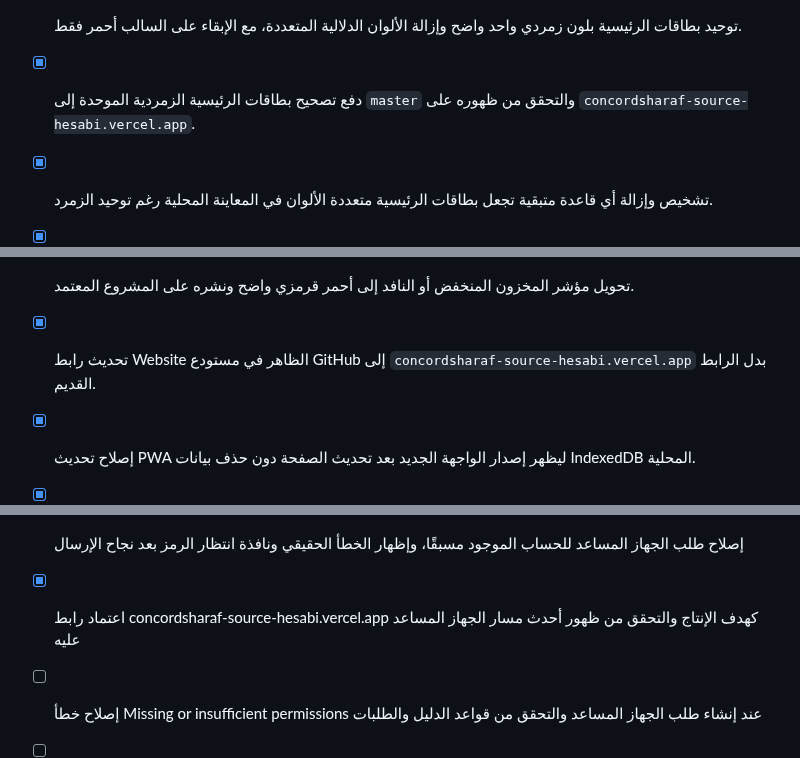
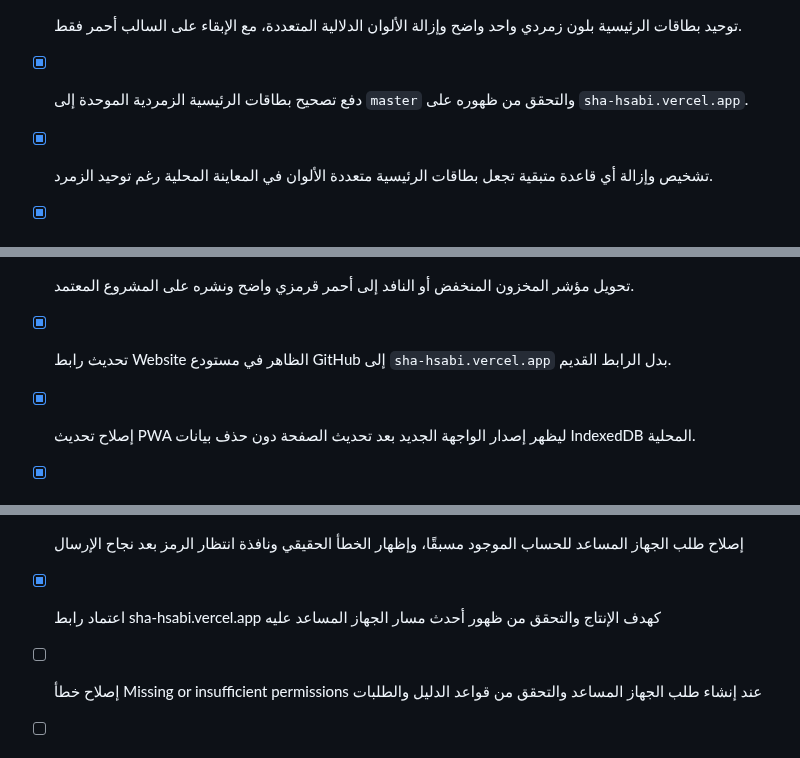
Before and after one commit to concordsharaf-source/hesabi, a Markdown page: todo.md, 3 parts joined by grey strips. Drawn GitHub-style.

Commit message:
Replace remaining old Vercel hostname references

```diff
--- a/todo.md
+++ b/todo.md
@@ -237,12 +237,12 @@
 - [x] إنشاء وربط نشر Vercel نظيف من `concordsharaf-source/hesabi` على الفرع الرئيسي، والتحقق من رابطه الجديد.
 - [x] أُلغي مسار النشر المباشر إلى `hesabi-clean` بعد أن رفضته الصلاحيات (403)؛ تم اعتماد النشر الناجح عبر ربط Git في Vercel بدلًا منه.
 - [x] توحيد بطاقات الرئيسية بلون زمردي واحد واضح وإزالة الألوان الدلالية المتعددة، مع الإبقاء على السالب أحمر فقط.
-- [x] دفع تصحيح بطاقات الرئيسية الزمردية الموحدة إلى `master` والتحقق من ظهوره على `concordsharaf-source-hesabi.vercel.app`.
+- [x] دفع تصحيح بطاقات الرئيسية الزمردية الموحدة إلى `master` والتحقق من ظهوره على `sha-hsabi.vercel.app`.
 - [x] تشخيص وإزالة أي قاعدة متبقية تجعل بطاقات الرئيسية متعددة الألوان في المعاينة المحلية رغم توحيد الزمرد.
 - [x] إصلاح تعليق واجهة المشتريات عند اختيار منتج في طلب شراء، مع اختبار يمنع عودة التوقف.
 - [x] مزامنة إصلاحات البطاقات والمشتريات إلى مشروع Vercel المعتمد `concordsharaf-source-hesabi` فقط، بعد تأكيد مسار النشر.
 - [x] تحويل مؤشر المخزون المنخفض أو النافد إلى أحمر قرمزي واضح ونشره على المشروع المعتمد.
-- [x] تحديث رابط Website الظاهر في مستودع GitHub إلى `concordsharaf-source-hesabi.vercel.app` بدل الرابط القديم.
+- [x] تحديث رابط Website الظاهر في مستودع GitHub إلى `sha-hsabi.vercel.app` بدل الرابط القديم.
 - [x] إصلاح تحديث PWA ليظهر إصدار الواجهة الجديد بعد تحديث الصفحة دون حذف بيانات IndexedDB المحلية.
 - [x] إضافة رسوم توصيل العميل إلى إجمالي الفاتورة دون مديونية مستقلة أو اشتراط عميل مسجل، مع تحديث الطباعة وPDF والاختبارات.
 - [x] جعل زري التوصيل رفيعين بارتفاع حقل المبلغ واختصار زر البحث بالكود الداخلي إلى «ابحث».
@@ -321,7 +321,7 @@
 
 - [x] إصلاح طلب الجهاز المساعد للحساب الموجود مسبقًا، وإظهار الخطأ الحقيقي ونافذة انتظار الرمز بعد نجاح الإرسال
 
-- [x] اعتماد رابط concordsharaf-source-hesabi.vercel.app كهدف الإنتاج والتحقق من ظهور أحدث مسار الجهاز المساعد عليه
+- [x] اعتماد رابط sha-hsabi.vercel.app كهدف الإنتاج والتحقق من ظهور أحدث مسار الجهاز المساعد عليه
 
 - [ ] إصلاح خطأ Missing or insufficient permissions عند إنشاء طلب الجهاز المساعد والتحقق من قواعد الدليل والطلبات
 
```
